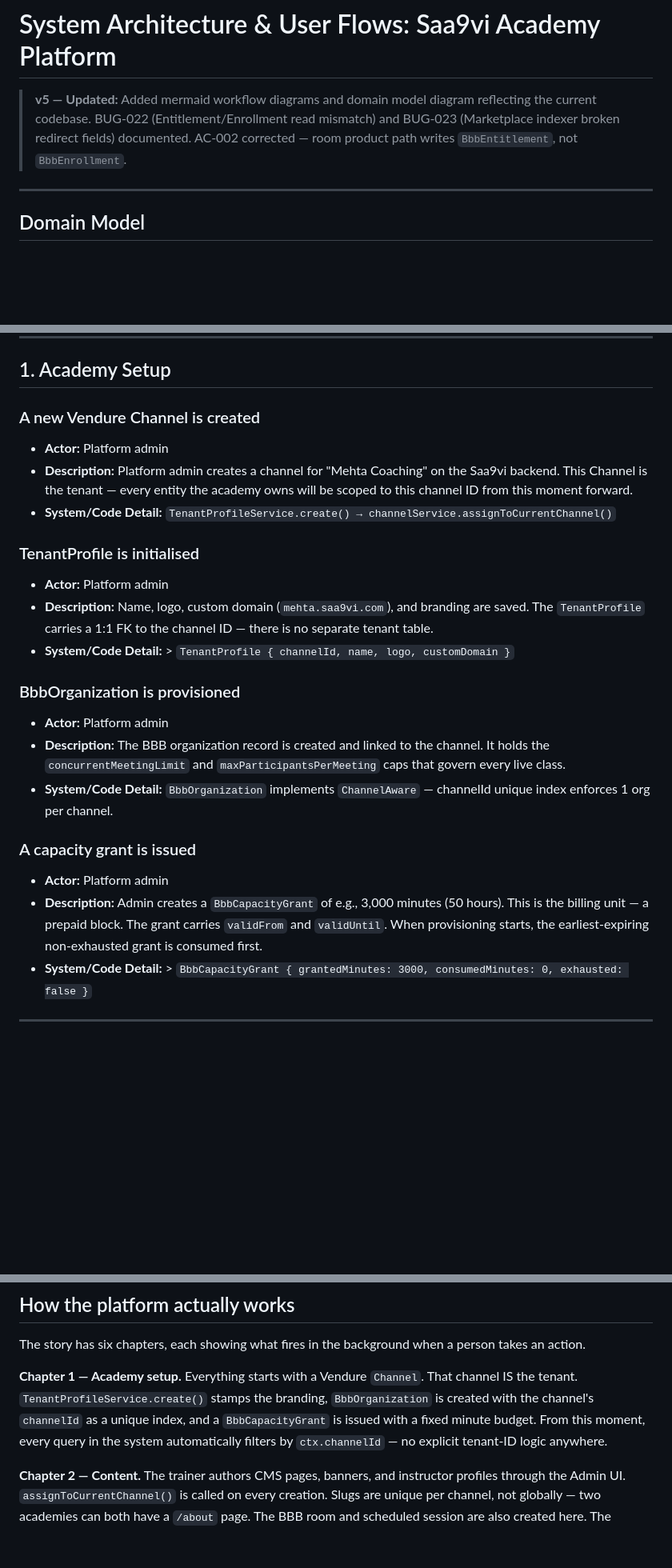
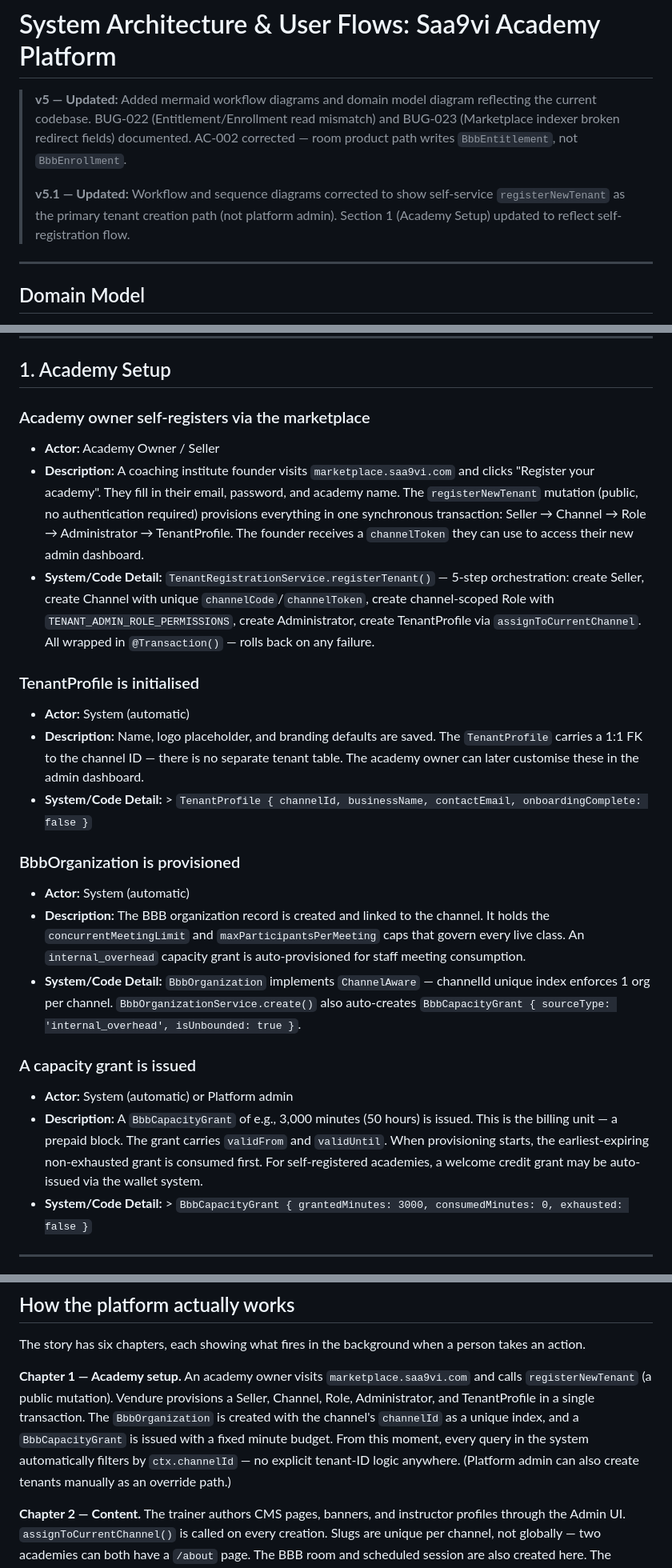
Before and after one commit to ashishkpaul/saa9vi.com, a Markdown page: docs/adr/platform-story.md, 3 parts joined by grey strips. Shown at 80% size. GitHub-like rendering; blank space fills up the shorter version.

Commit message:
docs: correct tenant creation path to show self-service registerNewTenant as primary
- Workflow diagram: changed A[Platform Admin] --> B[Create Tenant] to
  S[Academy Owner / Seller] -->|registerNewTenant| B[Create Tenant]
  with PA[Platform Admin] -.->|Manual override| B
- Sequence diagram: added Seller / Academy Owner participant with
  registerNewTenant call and manual override alt block
- Section 1 (Academy Setup): updated actors from Platform Admin to
  Academy Owner / Seller with self-registration flow via
  TenantRegistrationService.registerTenant()
- Chapter 1 summary: updated to describe self-registration path
- ADR TP-006: clarified that registerNewTenant is the primary path
- what-next.md: updated status line to mention self-service path

```diff
--- a/docs/adr/platform-story.md
+++ b/docs/adr/platform-story.md
@@ -1,6 +1,8 @@
 # System Architecture & User Flows: Saa9vi Academy Platform
 
 > **v5 — Updated:** Added mermaid workflow diagrams and domain model diagram reflecting the current codebase. BUG-022 (Entitlement/Enrollment read mismatch) and BUG-023 (Marketplace indexer broken redirect fields) documented. AC-002 corrected — room product path writes `BbbEntitlement`, not `BbbEnrollment`.
+>
+> **v5.1 — Updated:** Workflow and sequence diagrams corrected to show self-service `registerNewTenant` as the primary tenant creation path (not platform admin). Section 1 (Academy Setup) updated to reflect self-registration flow.
 
 ---
 
@@ -185,28 +193,28 @@ sequenceDiagram
 
 ## 1. Academy Setup
 
-### A new Vendure Channel is created
+### Academy owner self-registers via the marketplace
 
-* **Actor:** Platform admin
-* **Description:** Platform admin creates a channel for "Mehta Coaching" on the Saa9vi backend. This Channel is the tenant — every entity the academy owns will be scoped to this channel ID from this moment forward.
-* **System/Code Detail:** `TenantProfileService.create() → channelService.assignToCurrentChannel()`
+* **Actor:** Academy Owner / Seller
+* **Description:** A coaching institute founder visits `marketplace.saa9vi.com` and clicks "Register your academy". They fill in their email, password, and academy name. The `registerNewTenant` mutation (public, no authentication required) provisions everything in one synchronous transaction: Seller → Channel → Role → Administrator → TenantProfile. The founder receives a `channelToken` they can use to access their new admin dashboard.
+* **System/Code Detail:** `TenantRegistrationService.registerTenant()` — 5-step orchestration: create Seller, create Channel with unique `channelCode`/`channelToken`, create channel-scoped Role with `TENANT_ADMIN_ROLE_PERMISSIONS`, create Administrator, create TenantProfile via `assignToCurrentChannel`. All wrapped in `@Transaction()` — rolls back on any failure.
 
 ### TenantProfile is initialised
 
-* **Actor:** Platform admin
-* **Description:** Name, logo, custom domain (`mehta.saa9vi.com`), and branding are saved. The `TenantProfile` carries a 1:1 FK to the channel ID — there is no separate tenant table.
-* **System/Code Detail:** > `TenantProfile { channelId, name, logo, customDomain }`
+* **Actor:** System (automatic)
+* **Description:** Name, logo placeholder, and branding defaults are saved. The `TenantProfile` carries a 1:1 FK to the channel ID — there is no separate tenant table. The academy owner can later customise these in the admin dashboard.
+* **System/Code Detail:** > `TenantProfile { channelId, businessName, contactEmail, onboardingComplete: false }`
 
 ### BbbOrganization is provisioned
 
-* **Actor:** Platform admin
-* **Description:** The BBB organization record is created and linked to the channel. It holds the `concurrentMeetingLimit` and `maxParticipantsPerMeeting` caps that govern every live class.
-* **System/Code Detail:** `BbbOrganization` implements `ChannelAware` — channelId unique index enforces 1 org per channel.
+* **Actor:** System (automatic)
+* **Description:** The BBB organization record is created and linked to the channel. It holds the `concurrentMeetingLimit` and `maxParticipantsPerMeeting` caps that govern every live class. An `internal_overhead` capacity grant is auto-provisioned for staff meeting consumption.
+* **System/Code Detail:** `BbbOrganization` implements `ChannelAware` — channelId unique index enforces 1 org per channel. `BbbOrganizationService.create()` also auto-creates `BbbCapacityGrant { sourceType: 'internal_overhead', isUnbounded: true }`.
 
 ### A capacity grant is issued
 
-* **Actor:** Platform admin
-* **Description:** Admin creates a `BbbCapacityGrant` of e.g., 3,000 minutes (50 hours). This is the billing unit — a prepaid block. The grant carries `validFrom` and `validUntil`. When provisioning starts, the earliest-expiring non-exhausted grant is consumed first.
+* **Actor:** System (automatic) or Platform admin
+* **Description:** A `BbbCapacityGrant` of e.g., 3,000 minutes (50 hours) is issued. This is the billing unit — a prepaid block. The grant carries `validFrom` and `validUntil`. When provisioning starts, the earliest-expiring non-exhausted grant is consumed first. For self-registered academies, a welcome credit grant may be auto-issued via the wallet system.
 * **System/Code Detail:** > `BbbCapacityGrant { grantedMinutes: 3000, consumedMinutes: 0, exhausted: false }`
 
 ---
@@ -435,7 +443,7 @@ Here is what the full story covers, from the code up:
 
 The story has six chapters, each showing what fires in the background when a person takes an action.
 
-**Chapter 1 — Academy setup.** Everything starts with a Vendure `Channel`. That channel IS the tenant. `TenantProfileService.create()` stamps the branding, `BbbOrganization` is created with the channel's `channelId` as a unique index, and a `BbbCapacityGrant` is issued with a fixed minute budget. From this moment, every query in the system automatically filters by `ctx.channelId` — no explicit tenant-ID logic anywhere.
+**Chapter 1 — Academy setup.** An academy owner visits `marketplace.saa9vi.com` and calls `registerNewTenant` (a public mutation). Vendure provisions a Seller, Channel, Role, Administrator, and TenantProfile in a single transaction. The `BbbOrganization` is created with the channel's `channelId` as a unique index, and a `BbbCapacityGrant` is issued with a fixed minute budget. From this moment, every query in the system automatically filters by `ctx.channelId` — no explicit tenant-ID logic anywhere. (Platform admin can also create tenants manually as an override path.)
 
 **Chapter 2 — Content.** The trainer authors CMS pages, banners, and instructor profiles through the Admin UI. `assignToCurrentChannel()` is called on every creation. Slugs are unique per channel, not globally — two academies can both have a `/about` page. The BBB room and scheduled session are also created here. The session's `productVariantId` field is the commercial bridge — it's how checkout eventually connects to live class access.
 
```
Also changed, not shown: other parts of docs/adr/platform-story.md (+9 -3 lines), docs/adr/platform-adr.md (+3 -1 lines), docs/what-next.md (+1 -1 lines).
